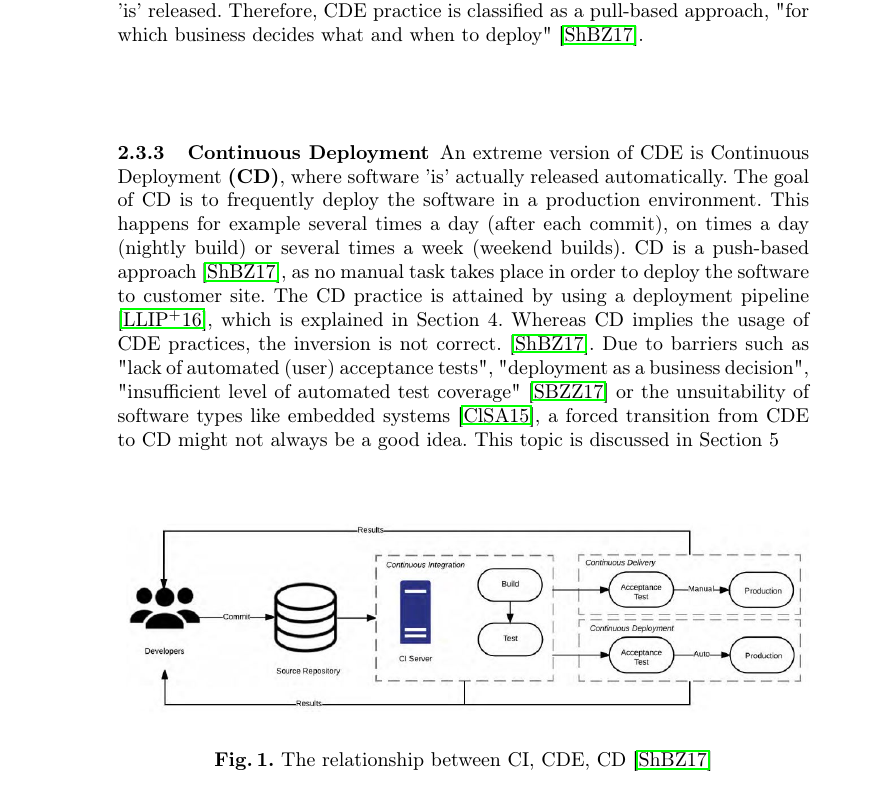
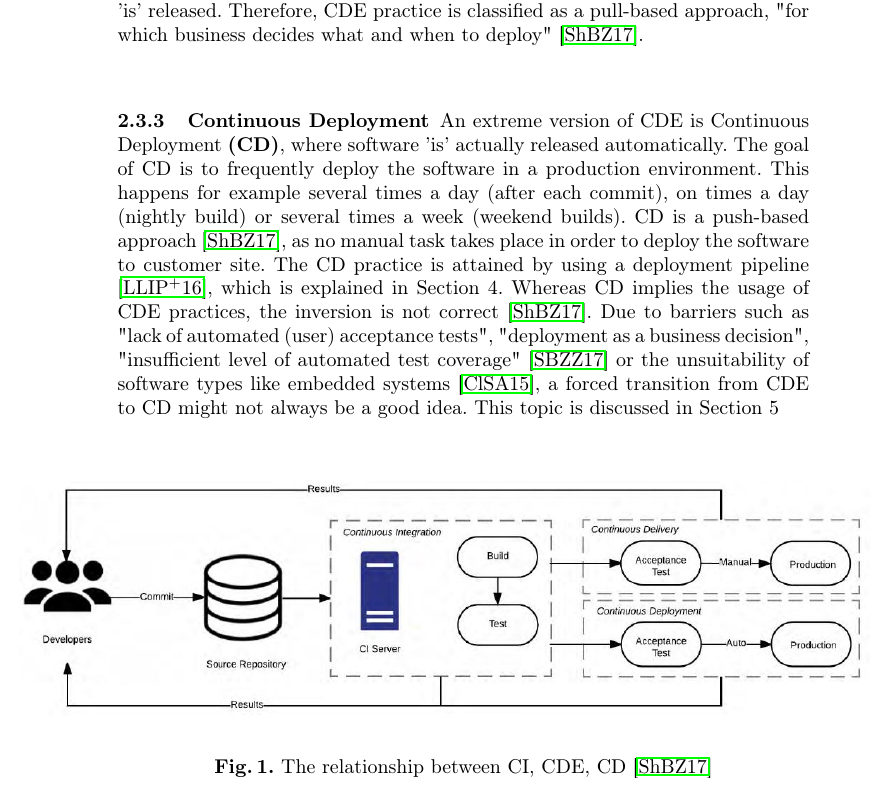
Before and after one commit to Benkler/Proseminar, a LaTeX thesis (Niko_Benkler_Proseminar.tex): part of page 5 of 6, cut so that both start at the same text. Compiled offline with pdfLaTeX; the source files are stored in an older character set and shown here as Unicode.

Commit message:
Bild Layout angepasst

```diff
--- a/Niko_Benkler_Proseminar.tex
+++ b/Niko_Benkler_Proseminar.tex
@@ -100,14 +100,13 @@ Preconditions for CDE are CI and a mechanism (e.g a tool) to automatically deplo
 
 \subsubsection{Continuous Deployment}
 An extreme version of CDE is Continuous Deployment \textbf{(CD)}, where software 'is' actually released automatically. The goal of CD is to frequently deploy the software in a production environment. This happens for example several times a day (after each commit), on times a day (nightly build) or several times a week (weekend builds). CD is a push-based approach \cite{shahin2017continuous}, as no manual task takes place in order to deploy the software to customer site. The CD practice is attained by using a deployment pipeline \cite{laukkanen2016bottom}, which is explained in Section 4. %TODO stimmt das mit der section? Auch nächste Zeile
-Whereas CD implies the usage of CDE practices, the inversion is not correct. \cite{shahin2017continuous}.
+Whereas CD implies the usage of CDE practices, the inversion is not correct \cite{shahin2017continuous}.
 Due to barriers such as "lack of automated (user) acceptance tests", "deployment as a business decision", "insufficient level of automated test coverage" \cite{shahin2017beyond} or the unsuitability of software types like embedded systems \cite{claps2015journey}, a forced transition from CDE to CD might not always be a good idea. This topic is discussed in Section 5 %TODO stimmt die section!
 
 
 \begin{figure}[h]
-	\centering
-	\resizebox*{1.0 \textwidth}{!}{\includegraphics
-		{RelCSE}}
+	\hspace*{-2cm}
+	\includegraphics[height=4.5cm]{RelCSE}
 	\caption{\label{RelCSE}The relationship between CI, CDE, CD \cite{shahin2017continuous}}
 \end{figure}
 
```
Also changed, not shown: Niko_Benkler_Proseminar.pdf, 2 other files.
